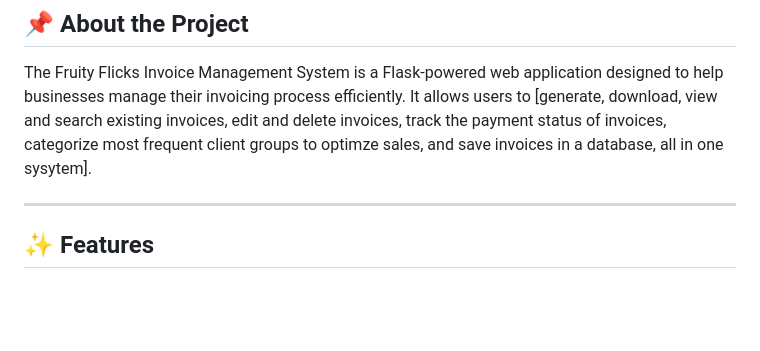
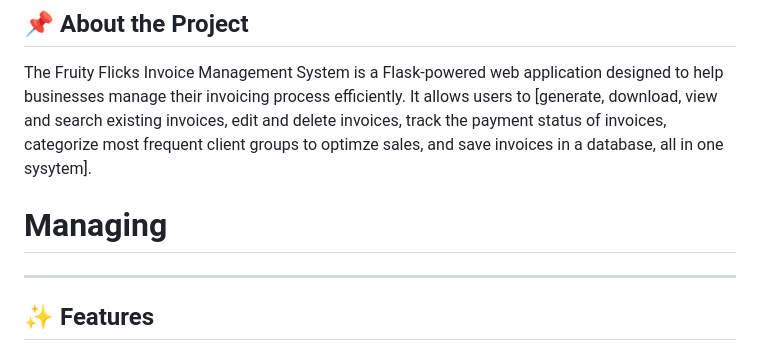
Before and after one commit to sakibumumuni/FruityFlicksInvoice, a Markdown page: README.md, the part around the change. Rendered like a GitHub page; blank space fills up the shorter version.

Commit message:
Readme_updated for clarity

```diff
--- a/README.md
+++ b/README.md
@@ -30,6 +30,7 @@
 ## 📌 About the Project
 
 The Fruity Flicks Invoice Management System is a Flask-powered web application designed to help businesses manage their invoicing process efficiently. It allows users to [generate, download, view and search existing invoices, edit and delete invoices, track the payment status of invoices, categorize most frequent client groups to optimze sales, and save invoices in a database, all in one sysytem].
+# Managing
 
 ---
 
```
